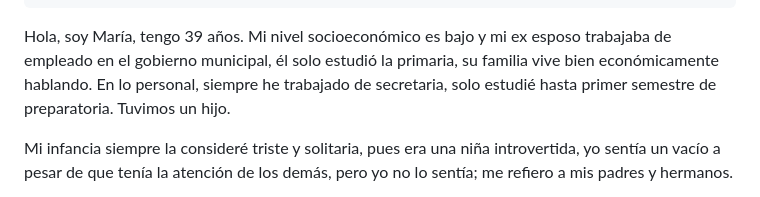
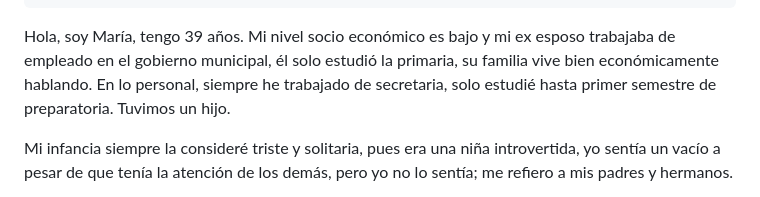
Before and after one commit to kawpls/servicio-social-udg, a Markdown page: src/posts/2023-03-09-me-hizo-daño-me-fue-infiel-fue-agresivo-y-me-golpeó.md, the part around one of its changes. GitHub-like rendering.

Commit message:
Update Post “2023-03-09-me-hizo-daño-me-fue-infiel-fue-agresivo-y-me-golpeó”

```diff
--- a/src/posts/2023-03-09-me-hizo-daño-me-fue-infiel-fue-agresivo-y-me-golpeó.md
+++ b/src/posts/2023-03-09-me-hizo-daño-me-fue-infiel-fue-agresivo-y-me-golpeó.md
@@ -14,7 +14,7 @@ tags:
   - MujeresValientes
   - NoEstásSola
 ---
-Hola, soy María, tengo 39 años. Mi nivel socioeconómico es bajo y mi ex esposo trabajaba de empleado en el gobierno municipal, él solo estudió la primaria, su familia vive bien económicamente hablando. En lo personal, siempre he trabajado de secretaria, solo estudié hasta primer semestre de preparatoria. Tuvimos un hijo.
+Hola, soy María, tengo 39 años. Mi nivel socio económico es bajo y mi ex esposo trabajaba de empleado en el gobierno municipal, él solo estudió la primaria, su familia vive bien económicamente hablando. En lo personal, siempre he trabajado de secretaria, solo estudié hasta primer semestre de preparatoria. Tuvimos un hijo.
 
 Mi infancia siempre la consideré triste y solitaria, pues era una niña introvertida, yo sentía un vacío a pesar de que tenía la atención de los demás, pero yo no lo sentía; me refiero a mis padres y hermanos.
 
```
Also changed, not shown: other parts of src/posts/2023-03-09-me-hizo-daño-me-fue-infiel-fue-agresivo-y-me-golpeó.md (+8 -2 lines).
